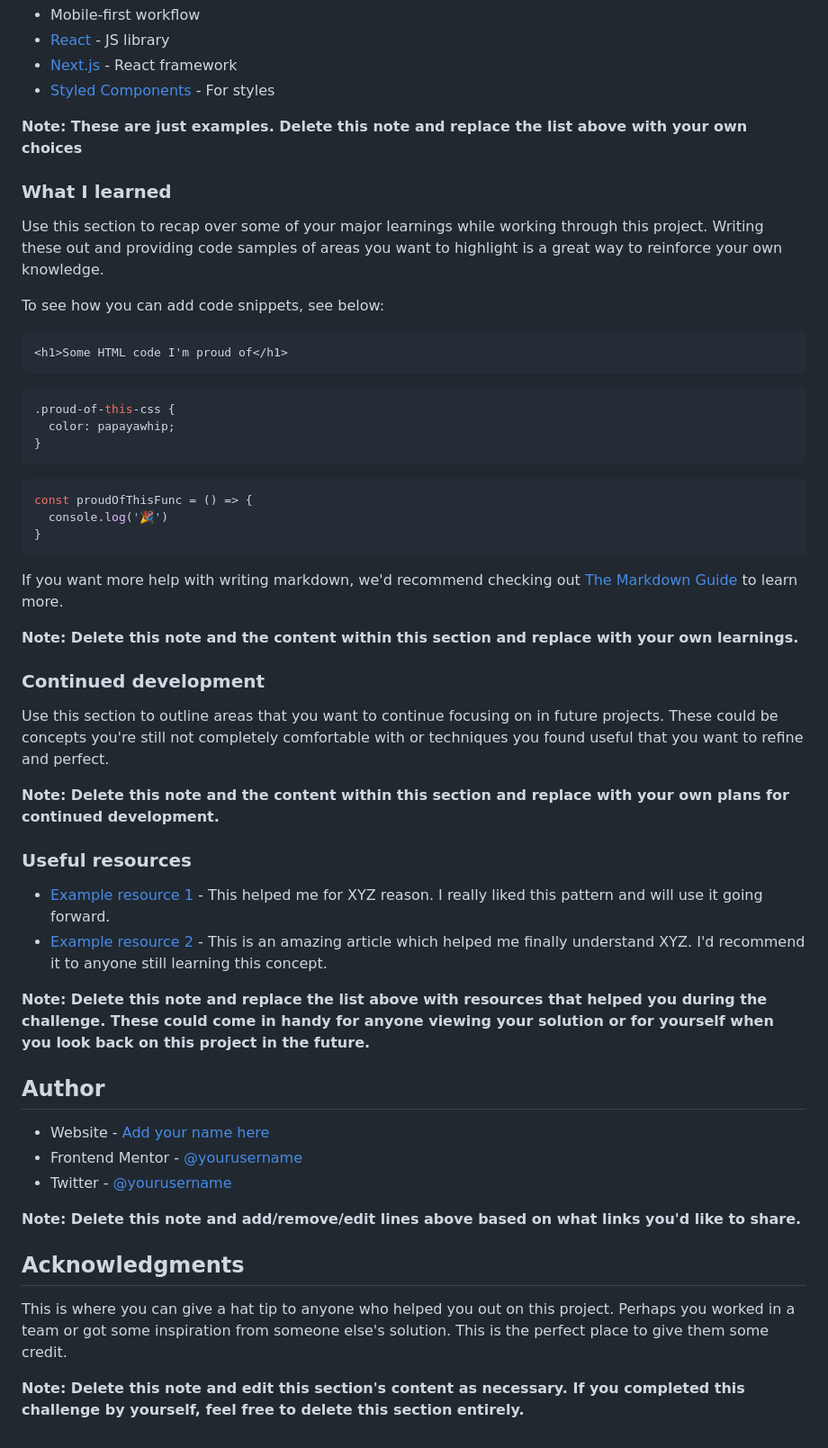
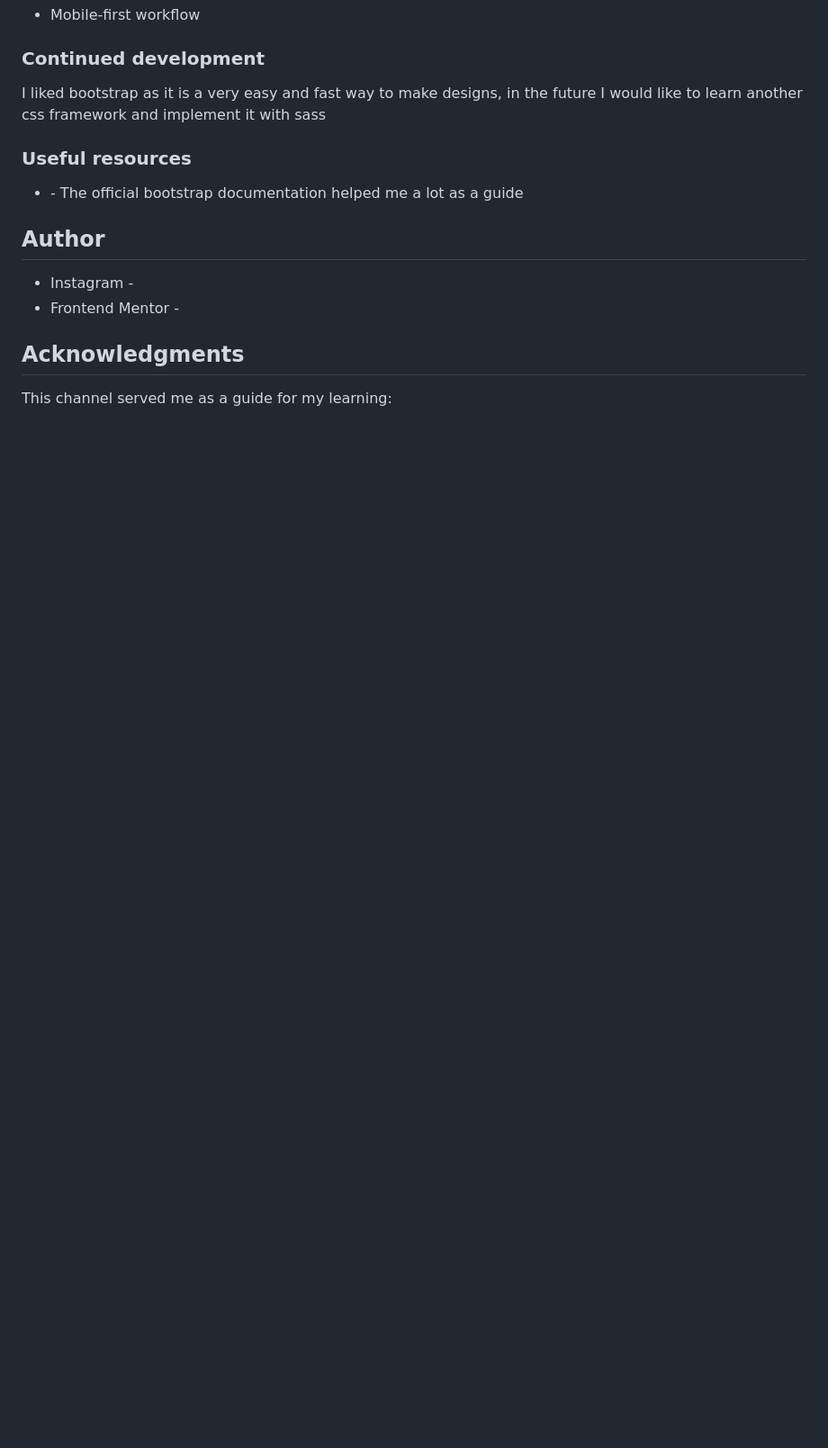
Before and after one commit to anthoni-gmu/Testimonials-grid-section, a Markdown page: README.md, the part around the change printed below. Shown: that part at 90% size. GitHub-like rendering; blank space fills up the shorter version.

````diff
--- a/README.md
+++ b/README.md
@@ -54,57 +43,19 @@ Then crop/optimize/edit your image however you like, add it to your project, and
 - Mobile-first workflow
-- [React](https://reactjs.org/) - JS library
-- [Next.js](https://nextjs.org/) - React framework
-- [Styled Components](https://styled-components.com/) - For styles
-
-**Note: These are just examples. Delete this note and replace the list above with your own choices**
-
-### What I learned
-
-Use this section to recap over some of your major learnings while working through this project. Writing these out and providing code samples of areas you want to highlight is a great way to reinforce your own knowledge.
-
-To see how you can add code snippets, see below:
-
-```html
-<h1>Some HTML code I'm proud of</h1>
-```
-```css
-.proud-of-this-css {
-  color: papayawhip;
-}
-```
-```js
-const proudOfThisFunc = () => {
-  console.log('🎉')
-}
-```
-
-If you want more help with writing markdown, we'd recommend checking out [The Markdown Guide](https://www.markdownguide.org/) to learn more.
-
-**Note: Delete this note and the content within this section and replace with your own learnings.**
 
 ### Continued development
 
-Use this section to outline areas that you want to continue focusing on in future projects. These could be concepts you're still not completely comfortable with or techniques you found useful that you want to refine and perfect.
-
-**Note: Delete this note and the content within this section and replace with your own plans for continued development.**
+I liked bootstrap as it is a very easy and fast way to make designs, in the future I would like to learn another css framework and implement it with sass
 
 ### Useful resources
 
-- [Example resource 1](https://www.example.com) - This helped me for XYZ reason. I really liked this pattern and will use it going forward.
-- [Example resource 2](https://www.example.com) - This is an amazing article which helped me finally understand XYZ. I'd recommend it to anyone still learning this concept.
-
-**Note: Delete this note and replace the list above with resources that helped you during the challenge. These could come in handy for anyone viewing your solution or for yourself when you look back on this project in the future.**
+- [](https://getbootstrap.com/docs/5.0/getting-started/introduction/) - The official bootstrap documentation helped me a lot as a guide
 
 ## Author
 
-- Website - [Add your name here](https://www.your-site.com)
-- Frontend Mentor - [@yourusername](https://www.frontendmentor.io/profile/yourusername)
-- Twitter - [@yourusername](https://www.twitter.com/yourusername)
+- Instagram - [](https://www.instagram.com/tons0ft/)
+- Frontend Mentor - [](https://www.frontendmentor.io/profile/anthoni-gmu)
 
-**Note: Delete this note and add/remove/edit lines above based on what links you'd like to share.**
 
 ## Acknowledgments
 
-This is where you can give a hat tip to anyone who helped you out on this project. Perhaps you worked in a team or got some inspiration from someone else's solution. This is the perfect place to give them some credit.
-
-**Note: Delete this note and edit this section's content as necessary. If you completed this challenge by yourself, feel free to delete this section entirely.**
+This channel served me as a guide for my learning: [](https://www.youtube.com/channel/UCH7IANkyEcsVW_y1Ilpkam)
````
Also changed, not shown: other parts of README.md (+14 -25 lines), screenshot/max.png (added), screenshot/phone.png (added).
